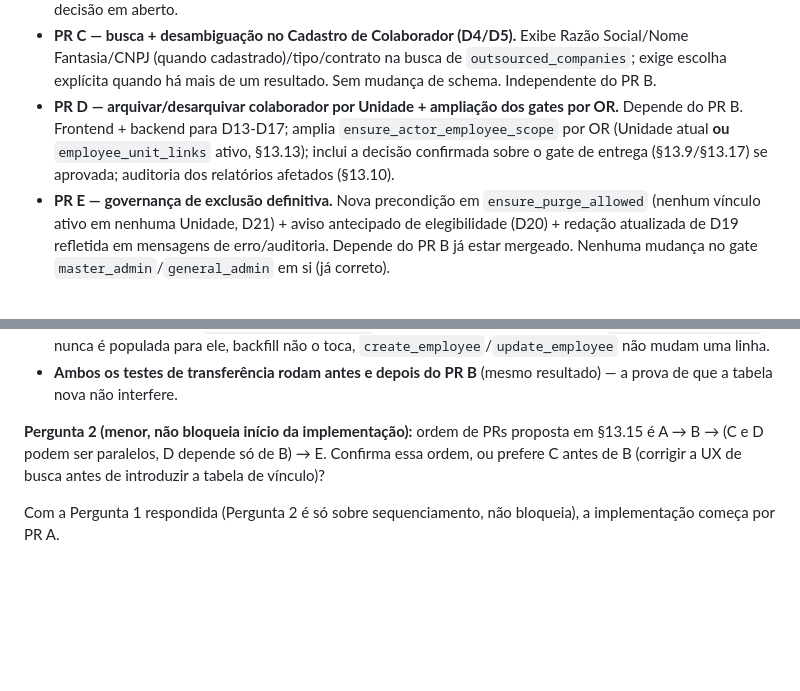
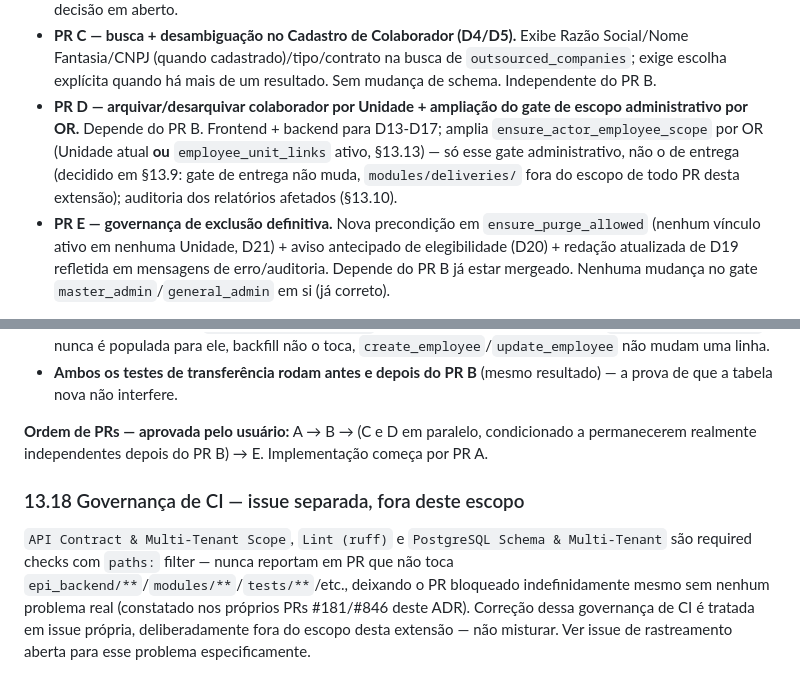
Before and after one commit to rocksbrothers-png/epi-controle-app, a Markdown page: docs/adr/ADR-0002-cadastro-simplificado-terceirizados.md, 2 parts joined by grey strips. Rendered like a GitHub page; blank space fills up the shorter version.

```diff
--- a/docs/adr/ADR-0002-cadastro-simplificado-terceirizados.md
+++ b/docs/adr/ADR-0002-cadastro-simplificado-terceirizados.md
@@ -1541,12 +1546,13 @@ tabela nova.
   Exibe Razão Social/Nome Fantasia/CNPJ (quando cadastrado)/tipo/contrato
   na busca de `outsourced_companies`; exige escolha explícita quando há
   mais de um resultado. Sem mudança de schema. Independente do PR B.
-- **PR D — arquivar/desarquivar colaborador por Unidade + ampliação dos
-  gates por OR.** Depende do PR B. Frontend + backend para D13-D17;
-  amplia `ensure_actor_employee_scope` por OR (Unidade atual **ou**
-  `employee_unit_links` ativo, §13.13); inclui a decisão confirmada sobre
-  o gate de entrega (§13.9/§13.17) se aprovada; auditoria dos relatórios
-  afetados (§13.10).
+- **PR D — arquivar/desarquivar colaborador por Unidade + ampliação do
+  gate de escopo administrativo por OR.** Depende do PR B. Frontend +
+  backend para D13-D17; amplia `ensure_actor_employee_scope` por OR
+  (Unidade atual **ou** `employee_unit_links` ativo, §13.13) — só esse
+  gate administrativo, não o de entrega (decidido em §13.9: gate de
+  entrega não muda, `modules/deliveries/` fora do escopo de todo PR desta
+  extensão); auditoria dos relatórios afetados (§13.10).
 - **PR E — governança de exclusão definitiva.** Nova precondição em
   `ensure_purge_allowed` (nenhum vínculo ativo em nenhuma Unidade, D21) +
   aviso antecipado de elegibilidade (D20) + redação atualizada de D19
@@ -1644,10 +1652,17 @@ critério de aceite em §13.14, resumo aqui):
 - **Ambos os testes de transferência rodam antes e depois do PR B** (mesmo
   resultado) — a prova de que a tabela nova não interfere.
 
-**Pergunta 2 (menor, não bloqueia início da implementação):** ordem de PRs
-proposta em §13.15 é A → B → (C e D podem ser paralelos, D depende só de
-B) → E. Confirma essa ordem, ou prefere C antes de B (corrigir a UX de
-busca antes de introduzir a tabela de vínculo)?
-
-Com a Pergunta 1 respondida (Pergunta 2 é só sobre sequenciamento, não
-bloqueia), a implementação começa por PR A.
+**Ordem de PRs — aprovada pelo usuário:** A → B → (C e D em paralelo,
+condicionado a permanecerem realmente independentes depois do PR B) → E.
+Implementação começa por PR A.
+
+### 13.18 Governança de CI — issue separada, fora deste escopo
+
+`API Contract & Multi-Tenant Scope`, `Lint (ruff)` e `PostgreSQL Schema &
+Multi-Tenant` são required checks com `paths:` filter — nunca reportam em
+PR que não toca `epi_backend/**`/`modules/**`/`tests/**`/etc., deixando o
+PR bloqueado indefinidamente mesmo sem nenhum problema real (constatado
+nos próprios PRs #181/#846 deste ADR). Correção dessa governança de CI é
+tratada em issue própria, deliberadamente fora do escopo desta extensão —
+não misturar. Ver issue de rastreamento aberta para esse problema
+especificamente.
```
Also changed, not shown: other parts of docs/adr/ADR-0002-cadastro-simplificado-terceirizados.md (+51 -44 lines).
